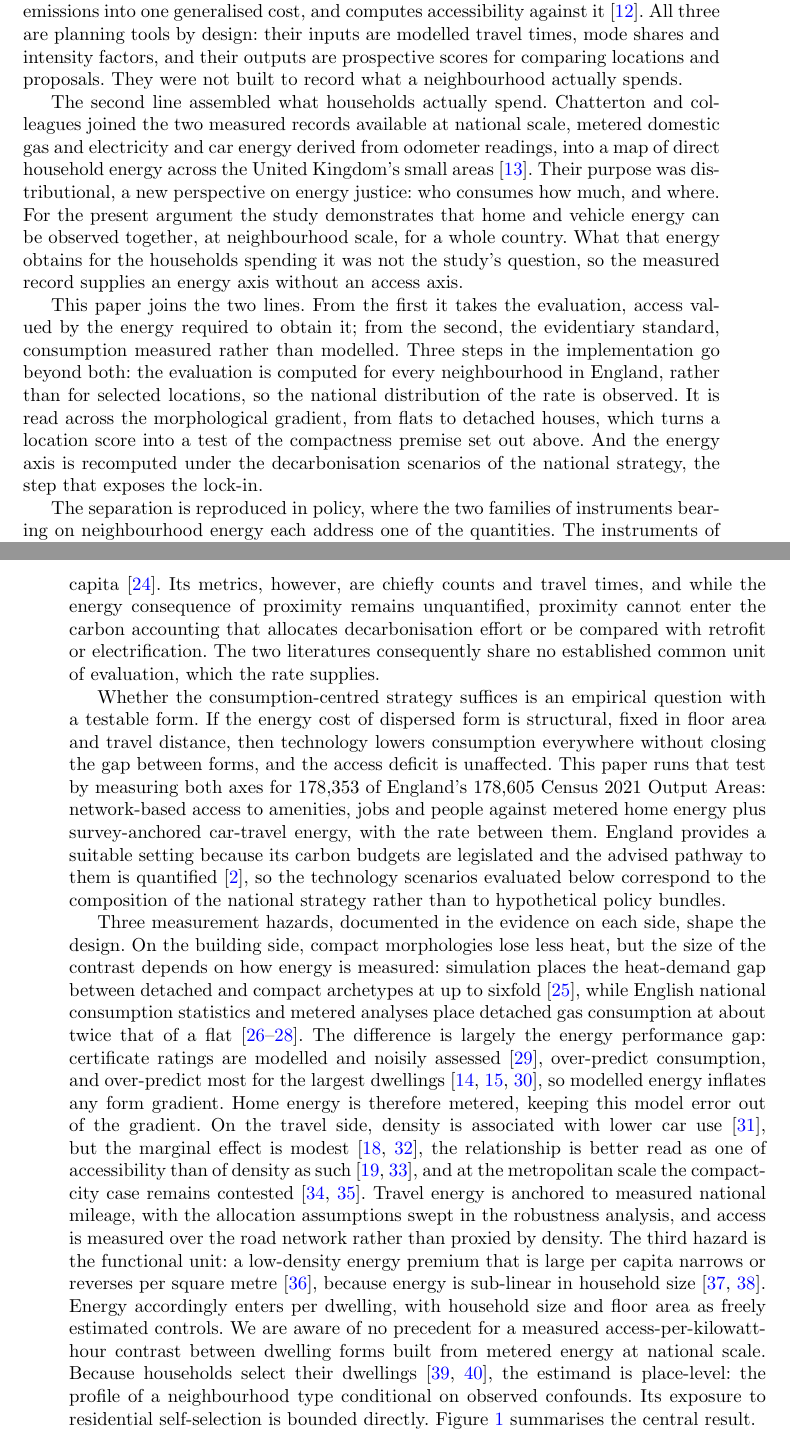
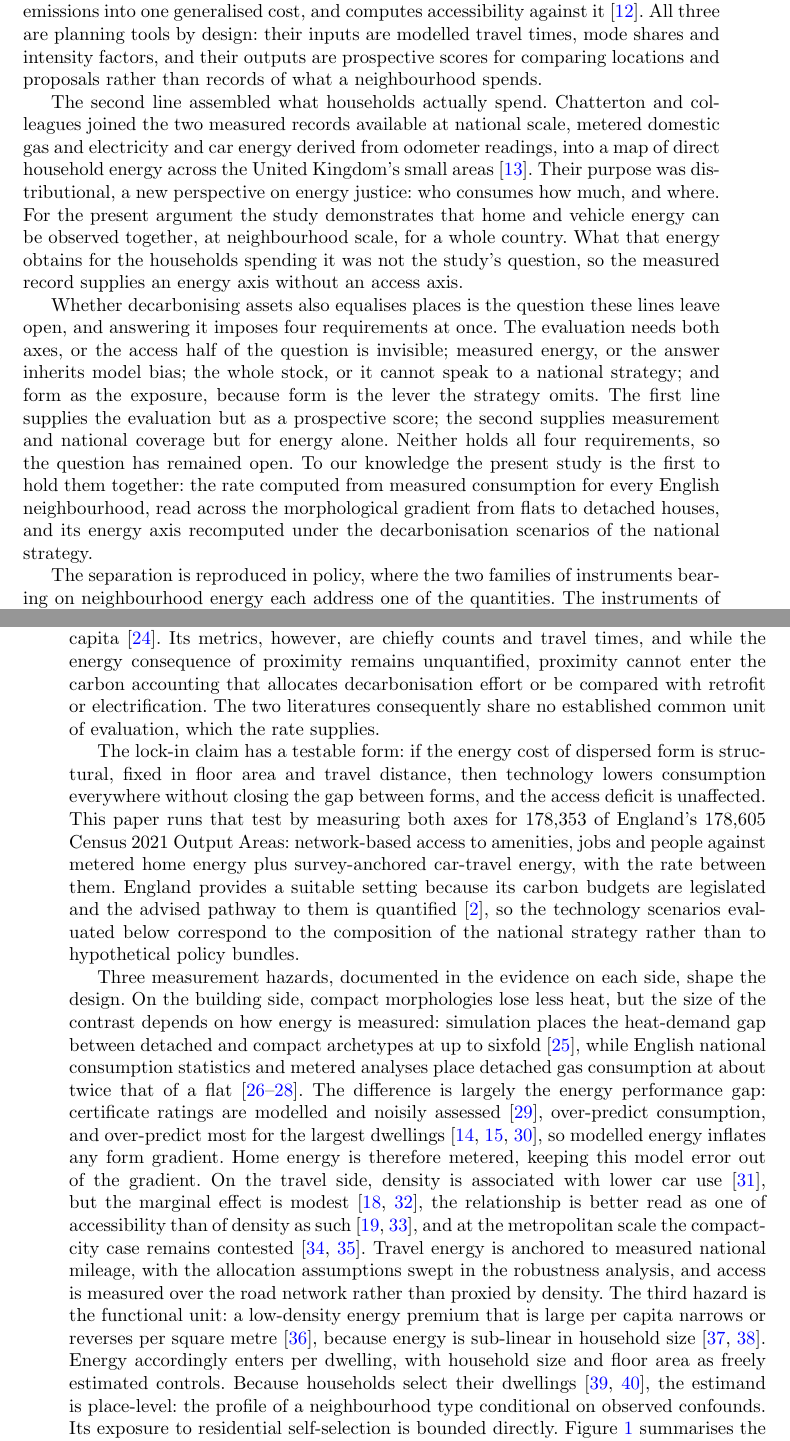
Before and after one commit to UCL/urban-energy, a LaTeX paper (paper/latex/main.tex): two parts of pages 3 and 4 of 23, joined at a grey line, cut so that both start at the same text. Compiled offline with pdfLaTeX.

Commit message:
Recast the contribution as necessity: the four requirements the lock-in question imposes

```diff
--- a/paper/latex/main.tex
+++ b/paper/latex/main.tex
@@ -48,17 +48,17 @@ Energy and decarbonisation policy evaluates homes and vehicles directly, by the
 
 The premise comes from Jane Jacobs's idea of energy in the conduit \citep{jacobs2000}: complexity, compactness and diversity allow a system to make more effective use of the energy that passes through it, in a literal sense. Jacobs illustrated the idea with a rainforest and a desert: the rainforest folds a unit of incoming energy through many organisms and close exchanges, extracting use from it repeatedly before it dissipates; the desert, for an equivalent amount of energy, does less, because the energy streams through the system and is lost. She applied the principle to economies \citep{jacobs1969,jacobs2000}, and ideas of the same kind run through her urban thinking: urban density, functional diversity and close exchange \citep{jacobs1961}. Applied to settlements, the principle implies that energy productivity should rise with urban compactness. The urban scaling literature gives the same principle quantitative form: as cities grow, incomes, productivity and innovation rise faster than population does, while infrastructure and service delivery require less per person and quality of life improves \citep{bettencourt2007,glaeser2011}. This paper puts the principle to a direct test. It measures energy spent and access gained across the morphological gradient of England's neighbourhoods, from flats through terraces and semi-detached houses to detached houses, with each area's dwelling-type composition standing for its compactness. The test asks whether the rate rises as form grows more compact.
 
-Two lines of prior work each supply half of the present evaluation. The first, in planning scholarship, developed the idea of valuing access by what it costs to obtain. Hou and colleagues, seeking a measure of the quality of mobility a United States location affords, constructed the mobility energy productivity metric \citep{hou2019}. The metric counts the opportunities reachable from a place, weights them by the time, money and energy required to reach them, and aggregates over driving, transit and walking, with travel times and mode energy intensities supplied by transport models. Kinigadner and colleagues made carbon the accessibility currency: carbon-based accessibility counts the destinations reachable within an emission budget rather than a time budget, and was developed to evaluate transport interventions and workplace locations for low-carbon planning \citep{kinigadner2020}. Cui and Levinson extended the cost of reaching destinations to its full social cost: full cost accessibility monetises time, money, crash risk and emissions into one generalised cost, and computes accessibility against it \citep{cui2018}. All three are planning tools by design: their inputs are modelled travel times, mode shares and intensity factors, and their outputs are prospective scores for comparing locations and proposals. They were not built to record what a neighbourhood actually spends.
+Two lines of prior work each supply half of the present evaluation. The first, in planning scholarship, developed the idea of valuing access by what it costs to obtain. Hou and colleagues, seeking a measure of the quality of mobility a United States location affords, constructed the mobility energy productivity metric \citep{hou2019}. The metric counts the opportunities reachable from a place, weights them by the time, money and energy required to reach them, and aggregates over driving, transit and walking, with travel times and mode energy intensities supplied by transport models. Kinigadner and colleagues made carbon the accessibility currency: carbon-based accessibility counts the destinations reachable within an emission budget rather than a time budget, and was developed to evaluate transport interventions and workplace locations for low-carbon planning \citep{kinigadner2020}. Cui and Levinson extended the cost of reaching destinations to its full social cost: full cost accessibility monetises time, money, crash risk and emissions into one generalised cost, and computes accessibility against it \citep{cui2018}. All three are planning tools by design: their inputs are modelled travel times, mode shares and intensity factors, and their outputs are prospective scores for comparing locations and proposals rather than records of what a neighbourhood spends.
 
 The second line assembled what households actually spend. Chatterton and colleagues joined the two measured records available at national scale, metered domestic gas and electricity and car energy derived from odometer readings, into a map of direct household energy across the United Kingdom's small areas \citep{chatterton2016}. Their purpose was distributional, a new perspective on energy justice: who consumes how much, and where. For the present argument the study demonstrates that home and vehicle energy can be observed together, at neighbourhood scale, for a whole country. What that energy obtains for the households spending it was not the study's question, so the measured record supplies an energy axis without an access axis.
 
-This paper joins the two lines. From the first it takes the evaluation, access valued by the energy required to obtain it; from the second, the evidentiary standard, consumption measured rather than modelled. Three steps in the implementation go beyond both: the evaluation is computed for every neighbourhood in England, rather than for selected locations, so the national distribution of the rate is observed. It is read across the morphological gradient, from flats to detached houses, which turns a location score into a test of the compactness premise set out above. And the energy axis is recomputed under the decarbonisation scenarios of the national strategy, the step that exposes the lock-in.
+Whether decarbonising assets also equalises places is the question these lines leave open, and answering it imposes four requirements at once. The evaluation needs both axes, or the access half of the question is invisible; measured energy, or the answer inherits model bias; the whole stock, or it cannot speak to a national strategy; and form as the exposure, because form is the lever the strategy omits. The first line supplies the evaluation but as a prospective score; the second supplies measurement and national coverage but for energy alone. Neither holds all four requirements, so the question has remained open. To our knowledge the present study is the first to hold them together: the rate computed from measured consumption for every English neighbourhood, read across the morphological gradient from flats to detached houses, and its energy axis recomputed under the decarbonisation scenarios of the national strategy.
 
 The separation is reproduced in policy, where the two families of instruments bearing on neighbourhood energy each address one of the quantities. The instruments of buildings and transport decarbonisation act on the consumption of individual assets and are evaluated by it: fabric standards and retrofit subsidy keyed to the energy certificate, heat-pump deployment targets, and vehicle electrification mandates \citep{ukgovernment2023,ccc2025}. These instruments are not typically informed by the asset's location: an identical fabric measure yields an identical rating improvement for a dwelling remote from all daily destinations and for one adjacent to them. The internal weaknesses of this asset-level accounting are documented, in certificate over-prediction \citep{summerfield2019,few2023} and the prebound gap between rated and actual consumption \citep{sunikka-blank2012}. The limitation examined here is external to that accounting: the travel demand generated by a dwelling's location is not represented in the assessment. Compact development measurably reduces driving \citep{trb2009,ewing2017,ewing2018}, and modelling of mobility transitions finds vehicle-technology substitution alone too slow to meet cumulative carbon budgets without demand reduction \citep{winkler2023}. Planning approaches centred on accessibility address the second quantity, typically without expressing it in energy terms. This line of work, from the critique of automobile dependence \citep{newman1999} through accessibility-based transport instruments \citep{rode2017} to the fifteen-minute city \citep{moreno2021}, targets proximity directly. A large mobility-data study finds that local amenity supply is the primary driver of local trip-making \citep{abbiasov2024}, and cities with higher walking-based proximity emit measurably less mobility carbon per capita \citep{marzolla2025}. Its metrics, however, are chiefly counts and travel times, and while the energy consequence of proximity remains unquantified, proximity cannot enter the carbon accounting that allocates decarbonisation effort or be compared with retrofit or electrification. The two literatures consequently share no established common unit of evaluation, which the rate supplies.
 
-Whether the consumption-centred strategy suffices is an empirical question with a testable form. If the energy cost of dispersed form is structural, fixed in floor area and travel distance, then technology lowers consumption everywhere without closing the gap between forms, and the access deficit is unaffected. This paper runs that test by measuring both axes for \nepisampleN{} of England's 178,605 Census 2021 Output Areas: network-based access to amenities, jobs and people against metered home energy plus survey-anchored car-travel energy, with the rate between them. England provides a suitable setting because its carbon budgets are legislated and the advised pathway to them is quantified \citep{ccc2025}, so the technology scenarios evaluated below correspond to the composition of the national strategy rather than to hypothetical policy bundles.
+The lock-in claim has a testable form: if the energy cost of dispersed form is structural, fixed in floor area and travel distance, then technology lowers consumption everywhere without closing the gap between forms, and the access deficit is unaffected. This paper runs that test by measuring both axes for \nepisampleN{} of England's 178,605 Census 2021 Output Areas: network-based access to amenities, jobs and people against metered home energy plus survey-anchored car-travel energy, with the rate between them. England provides a suitable setting because its carbon budgets are legislated and the advised pathway to them is quantified \citep{ccc2025}, so the technology scenarios evaluated below correspond to the composition of the national strategy rather than to hypothetical policy bundles.
 
-Three measurement hazards, documented in the evidence on each side, shape the design. On the building side, compact morphologies lose less heat, but the size of the contrast depends on how energy is measured: simulation places the heat-demand gap between detached and compact archetypes at up to sixfold \citep{rode2014}, while English national consumption statistics and metered analyses place detached gas consumption at about twice that of a flat \citep{need2024,ehs2024,wyatt2013}. The difference is largely the energy performance gap: certificate ratings are modelled and noisily assessed \citep{crawley2019}, over-predict consumption, and over-predict most for the largest dwellings \citep{summerfield2019,few2023,firth2024}, so modelled energy inflates any form gradient. Home energy is therefore metered, keeping this model error out of the gradient. On the travel side, density is associated with lower car use \citep{newman1989}, but the marginal effect is modest \citep{ewing2017,echenique2012}, the relationship is better read as one of accessibility than of density as such \citep{ewing2018,ellder2022}, and at the metropolitan scale the compact-city case remains contested \citep{gaigne2012,mindali2004}. Travel energy is anchored to measured national mileage, with the allocation assumptions swept in the robustness analysis, and access is measured over the road network rather than proxied by density. The third hazard is the functional unit: a low-density energy premium that is large per capita narrows or reverses per square metre \citep{norman2006}, because energy is sub-linear in household size \citep{druckman2008,huebner2017}. Energy accordingly enters per dwelling, with household size and floor area as freely estimated controls. We are aware of no precedent for a measured access-per-kilowatt-hour contrast between dwelling forms built from metered energy at national scale. Because households select their dwellings \citep{cao2009,stevens2017}, the estimand is place-level: the profile of a neighbourhood type conditional on observed confounds. Its exposure to residential self-selection is bounded directly. Figure~\ref{fig:inversion} summarises the central result.
+Three measurement hazards, documented in the evidence on each side, shape the design. On the building side, compact morphologies lose less heat, but the size of the contrast depends on how energy is measured: simulation places the heat-demand gap between detached and compact archetypes at up to sixfold \citep{rode2014}, while English national consumption statistics and metered analyses place detached gas consumption at about twice that of a flat \citep{need2024,ehs2024,wyatt2013}. The difference is largely the energy performance gap: certificate ratings are modelled and noisily assessed \citep{crawley2019}, over-predict consumption, and over-predict most for the largest dwellings \citep{summerfield2019,few2023,firth2024}, so modelled energy inflates any form gradient. Home energy is therefore metered, keeping this model error out of the gradient. On the travel side, density is associated with lower car use \citep{newman1989}, but the marginal effect is modest \citep{ewing2017,echenique2012}, the relationship is better read as one of accessibility than of density as such \citep{ewing2018,ellder2022}, and at the metropolitan scale the compact-city case remains contested \citep{gaigne2012,mindali2004}. Travel energy is anchored to measured national mileage, with the allocation assumptions swept in the robustness analysis, and access is measured over the road network rather than proxied by density. The third hazard is the functional unit: a low-density energy premium that is large per capita narrows or reverses per square metre \citep{norman2006}, because energy is sub-linear in household size \citep{druckman2008,huebner2017}. Energy accordingly enters per dwelling, with household size and floor area as freely estimated controls. Because households select their dwellings \citep{cao2009,stevens2017}, the estimand is place-level: the profile of a neighbourhood type conditional on observed confounds. Its exposure to residential self-selection is bounded directly. Figure~\ref{fig:inversion} summarises the central result.
 
 \begin{figure}[t]
 \centering
```
